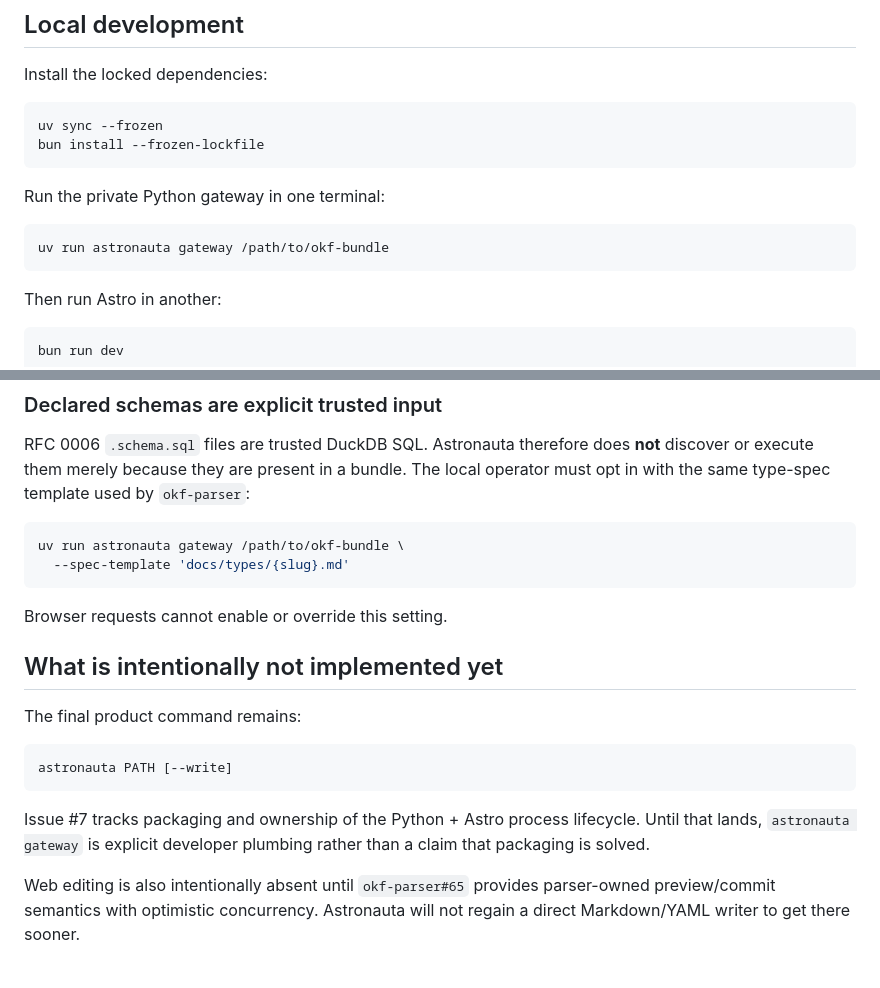
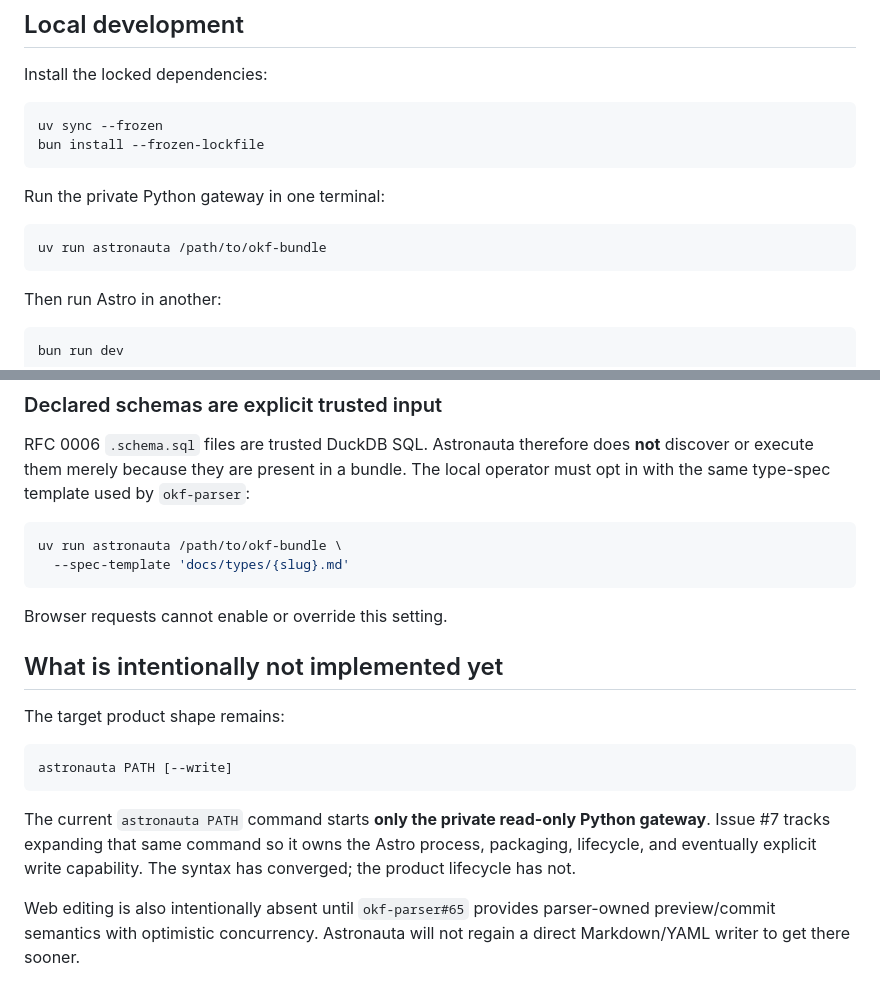
Before and after one commit to franklinbaldo/astronauta, a Markdown page: README.md, 2 parts joined by grey strips. Rendered like a GitHub page.

Commit message:
docs: use the actual single-command gateway syntax

````diff
--- a/README.md
+++ b/README.md
@@ -51,7 +51,7 @@ bun install --frozen-lockfile
 Run the private Python gateway in one terminal:
 
 ```bash
-uv run astronauta gateway /path/to/okf-bundle
+uv run astronauta /path/to/okf-bundle
 ```
 
 Then run Astro in another:
@@ -67,7 +67,7 @@ Astro defaults to `http://127.0.0.1:8765/gateway`. `ASTRONAUTA_GATEWAY_URL` may
 RFC 0006 `.schema.sql` files are trusted DuckDB SQL. Astronauta therefore does **not** discover or execute them merely because they are present in a bundle. The local operator must opt in with the same type-spec template used by `okf-parser`:
 
 ```bash
-uv run astronauta gateway /path/to/okf-bundle \
+uv run astronauta /path/to/okf-bundle \
   --spec-template 'docs/types/{slug}.md'
 ```
 
@@ -75,13 +75,13 @@ Browser requests cannot enable or override this setting.
 
 ## What is intentionally not implemented yet
 
-The final product command remains:
+The target product shape remains:
 
 ```text
 astronauta PATH [--write]
 ```
 
-Issue #7 tracks packaging and ownership of the Python + Astro process lifecycle. Until that lands, `astronauta gateway` is explicit developer plumbing rather than a claim that packaging is solved.
+The current `astronauta PATH` command starts **only the private read-only Python gateway**. Issue #7 tracks expanding that same command so it owns the Astro process, packaging, lifecycle, and eventually explicit write capability. The syntax has converged; the product lifecycle has not.
 
 Web editing is also intentionally absent until `okf-parser#65` provides parser-owned preview/commit semantics with optimistic concurrency. Astronauta will not regain a direct Markdown/YAML writer to get there sooner.
 
````
